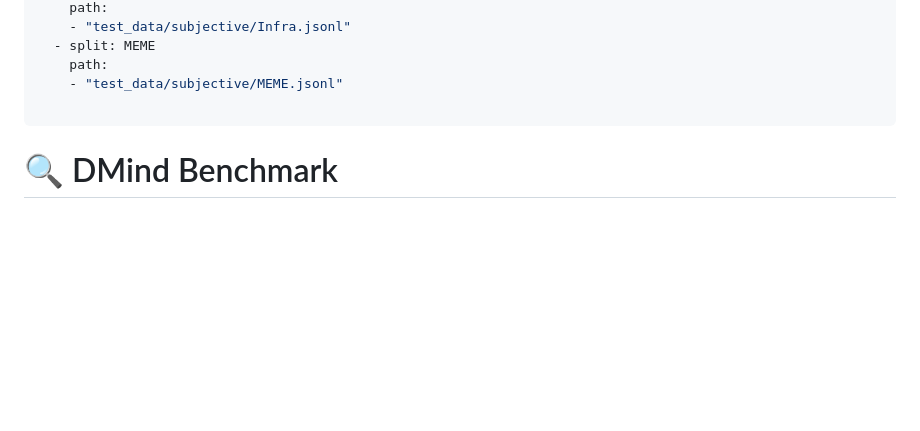
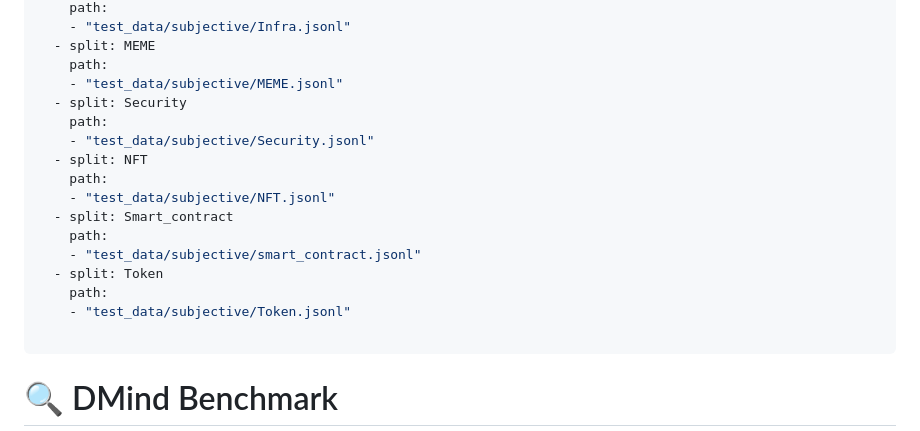
Before and after one commit to DMindAI/DMind-Benchmark, a Markdown page: README.md, the part around the change. GitHub-like rendering; blank space fills up the shorter version.

```diff
--- a/README.md
+++ b/README.md
@@ -17,6 +17,18 @@ configs:
   - split: MEME
     path:
     - "test_data/subjective/MEME.jsonl"
+  - split: Security
+    path:
+    - "test_data/subjective/Security.jsonl"
+  - split: NFT
+    path:
+    - "test_data/subjective/NFT.jsonl"
+  - split: Smart_contract
+    path:
+    - "test_data/subjective/smart_contract.jsonl"
+  - split: Token
+    path:
+    - "test_data/subjective/Token.jsonl"
 
 ---
 
```
